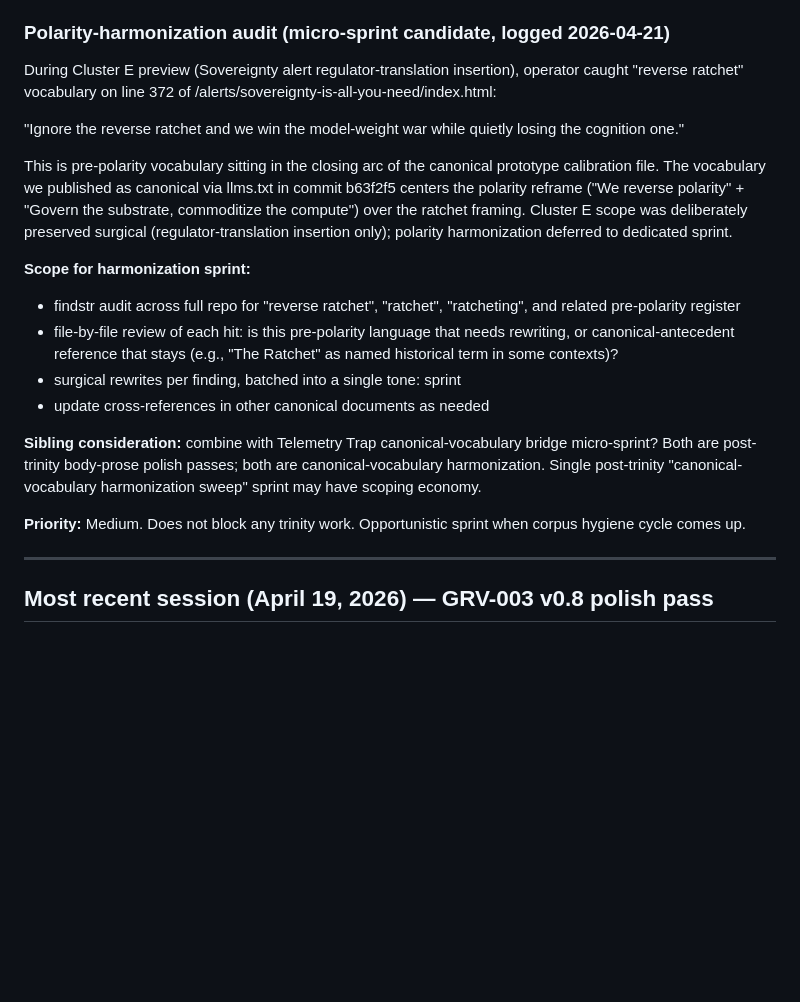
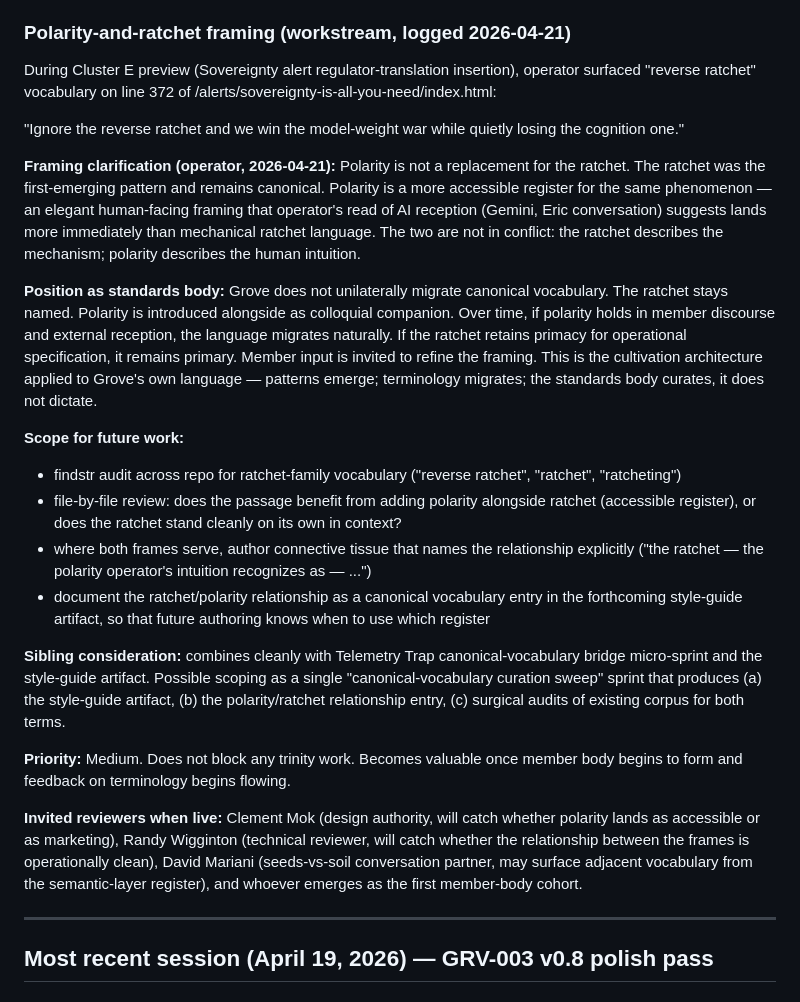
Before and after one commit to twocash/grove-launch-site, a Markdown page: NEXT-SESSION-PROMPT.md, the part around the change. Rendered like a GitHub page; blank space fills up the shorter version.

Commit message:
docs: amend polarity-harmonization entry to reflect ratchet-as-canonical / polarity-as-accessible-register framing

```diff
--- a/NEXT-SESSION-PROMPT.md
+++ b/NEXT-SESSION-PROMPT.md
@@ -131,23 +131,27 @@ Three candidate shapes, ordered from subtle to explicit:
 
 Lead paragraph / early body prose in /alerts/telemetry-trap/index.html frames the thesis as "the lock-in is about telemetry." About page Lineage citation frames it as "the structural condition where default AI consumption patterns extract operator judgment back to the model layer" with three component mechanisms. Compatible framings, but not explicitly bridged. Opportunity: insert one bridging sentence that names the canonical vocabulary (cognitive platforming, judgment extraction, lien on thinking) in the lead or early body. Non-blocking — citations resolve cleanly. Polish-tier.
 
-### Polarity-harmonization audit (micro-sprint candidate, logged 2026-04-21)
+### Polarity-and-ratchet framing (workstream, logged 2026-04-21)
 
-During Cluster E preview (Sovereignty alert regulator-translation insertion), operator caught "reverse ratchet" vocabulary on line 372 of /alerts/sovereignty-is-all-you-need/index.html:
+During Cluster E preview (Sovereignty alert regulator-translation insertion), operator surfaced "reverse ratchet" vocabulary on line 372 of /alerts/sovereignty-is-all-you-need/index.html:
 
 "Ignore the reverse ratchet and we win the model-weight war while quietly losing the cognition one."
 
-This is pre-polarity vocabulary sitting in the closing arc of the canonical prototype calibration file. The vocabulary we published as canonical via llms.txt in commit b63f2f5 centers the polarity reframe ("We reverse polarity" + "Govern the substrate, commoditize the compute") over the ratchet framing. Cluster E scope was deliberately preserved surgical (regulator-translation insertion only); polarity harmonization deferred to dedicated sprint.
+**Framing clarification (operator, 2026-04-21):** Polarity is not a replacement for the ratchet. The ratchet was the first-emerging pattern and remains canonical. Polarity is a more accessible register for the same phenomenon — an elegant human-facing framing that operator's read of AI reception (Gemini, Eric conversation) suggests lands more immediately than mechanical ratchet language. The two are not in conflict: the ratchet describes the mechanism; polarity describes the human intuition.
 
-**Scope for harmonization sprint:**
-- findstr audit across full repo for "reverse ratchet", "ratchet", "ratcheting", and related pre-polarity register
-- file-by-file review of each hit: is this pre-polarity language that needs rewriting, or canonical-antecedent reference that stays (e.g., "The Ratchet" as named historical term in some contexts)?
-- surgical rewrites per finding, batched into a single tone: sprint
-- update cross-references in other canonical documents as needed
+**Position as standards body:** Grove does not unilaterally migrate canonical vocabulary. The ratchet stays named. Polarity is introduced alongside as colloquial companion. Over time, if polarity holds in member discourse and external reception, the language migrates naturally. If the ratchet retains primacy for operational specification, it remains primary. Member input is invited to refine the framing. This is the cultivation architecture applied to Grove's own language — patterns emerge; terminology migrates; the standards body curates, it does not dictate.
 
-**Sibling consideration:** combine with Telemetry Trap canonical-vocabulary bridge micro-sprint? Both are post-trinity body-prose polish passes; both are canonical-vocabulary harmonization. Single post-trinity "canonical-vocabulary harmonization sweep" sprint may have scoping economy.
+**Scope for future work:**
+- findstr audit across repo for ratchet-family vocabulary ("reverse ratchet", "ratchet", "ratcheting")
+- file-by-file review: does the passage benefit from adding polarity alongside ratchet (accessible register), or does the ratchet stand cleanly on its own in context?
+- where both frames serve, author connective tissue that names the relationship explicitly ("the ratchet — the polarity operator's intuition recognizes as — ...")
+- document the ratchet/polarity relationship as a canonical vocabulary entry in the forthcoming style-guide artifact, so that future authoring knows when to use which register
 
-**Priority:** Medium. Does not block any trinity work. Opportunistic sprint when corpus hygiene cycle comes up.
+**Sibling consideration:** combines cleanly with Telemetry Trap canonical-vocabulary bridge micro-sprint and the style-guide artifact. Possible scoping as a single "canonical-vocabulary curation sweep" sprint that produces (a) the style-guide artifact, (b) the polarity/ratchet relationship entry, (c) surgical audits of existing corpus for both terms.
+
+**Priority:** Medium. Does not block any trinity work. Becomes valuable once member body begins to form and feedback on terminology begins flowing.
+
+**Invited reviewers when live:** Clement Mok (design authority, will catch whether polarity lands as accessible or as marketing), Randy Wigginton (technical reviewer, will catch whether the relationship between the frames is operationally clean), David Mariani (seeds-vs-soil conversation partner, may surface adjacent vocabulary from the semantic-layer register), and whoever emerges as the first member-body cohort.
 
 ---
 
```
